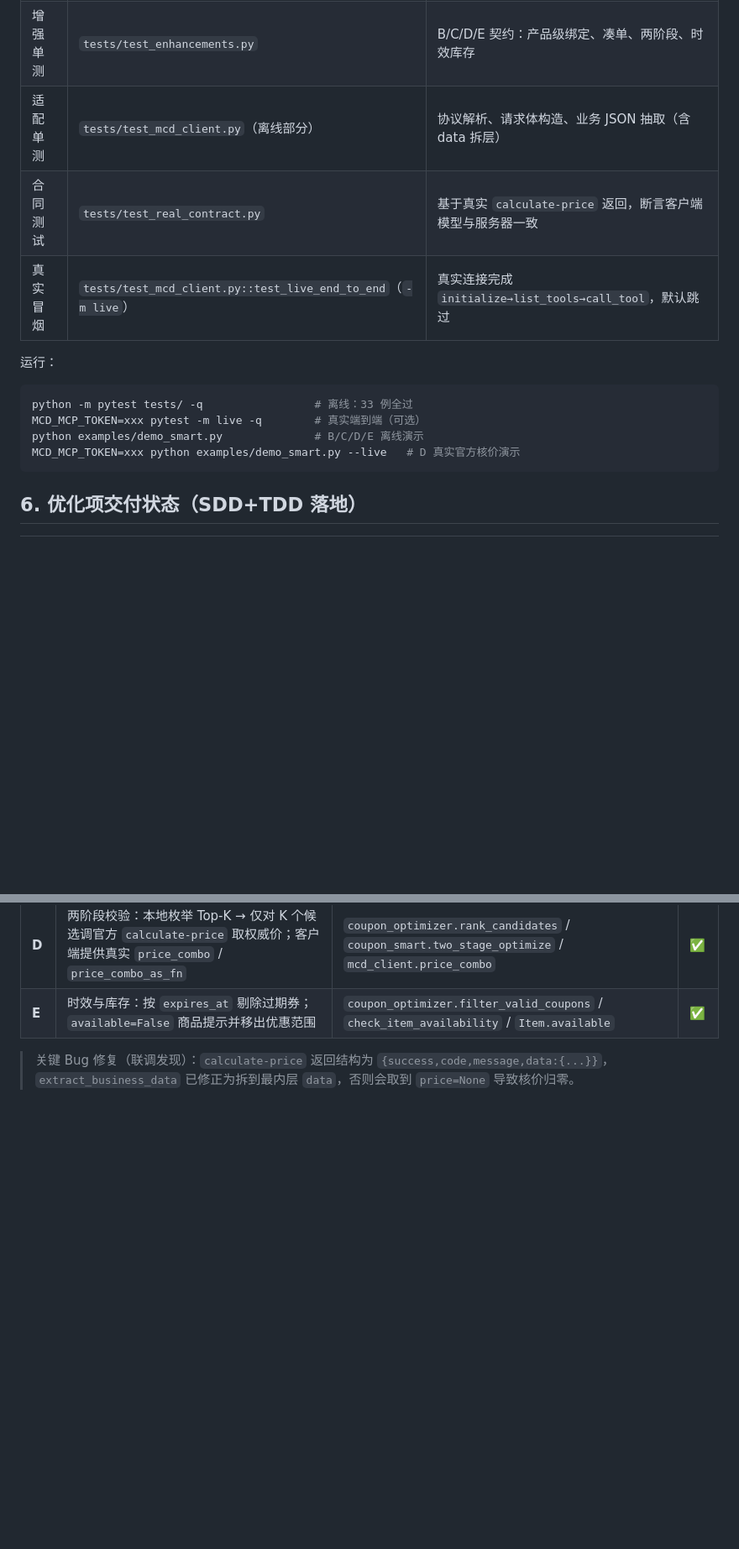
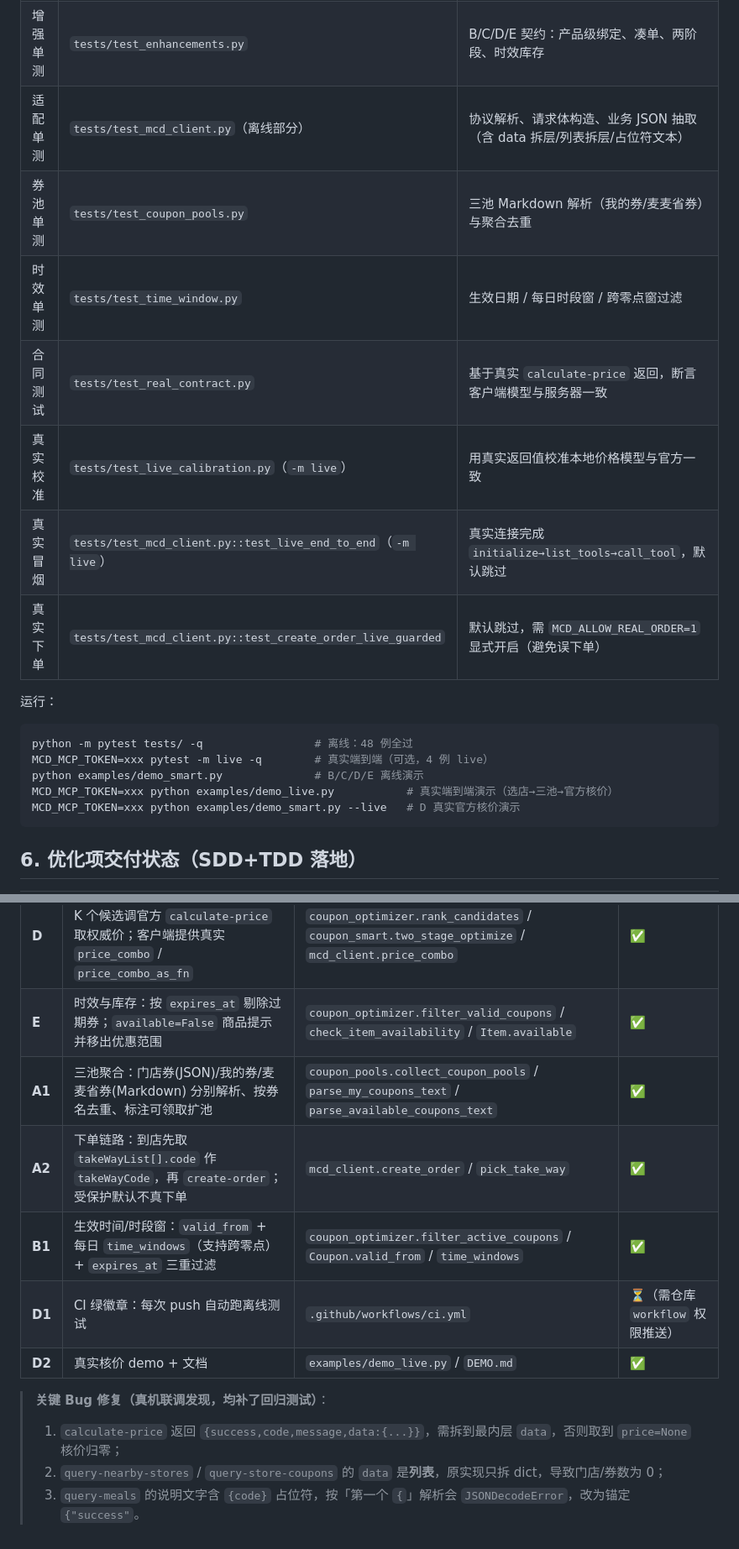
Before and after one commit to kedamano/MC_mcd-money-saver, a Markdown page: SPEC.md, 2 parts joined by grey strips. Shown at 84% size. Drawn GitHub-style; blank space fills up the shorter version.

Commit message:
feat: SPEC.md

````diff
--- a/SPEC.md
+++ b/SPEC.md
@@ -50,15 +53,20 @@
 |---|---|---|
 | 单元测试 | `tests/test_coupon_optimizer.py` | 优化器：满减门槛、折扣封顶、互斥、组合择优、类目限制等 |
 | 增强单测 | `tests/test_enhancements.py` | B/C/D/E 契约：产品级绑定、凑单、两阶段、时效库存 |
-| 适配单测 | `tests/test_mcd_client.py`（离线部分） | 协议解析、请求体构造、业务 JSON 抽取（含 data 拆层） |
+| 适配单测 | `tests/test_mcd_client.py`（离线部分） | 协议解析、请求体构造、业务 JSON 抽取（含 data 拆层/列表拆层/占位符文本） |
+| 券池单测 | `tests/test_coupon_pools.py` | 三池 Markdown 解析（我的券/麦麦省券）与聚合去重 |
+| 时效单测 | `tests/test_time_window.py` | 生效日期 / 每日时段窗 / 跨零点窗过滤 |
 | 合同测试 | `tests/test_real_contract.py` | 基于真实 `calculate-price` 返回，断言客户端模型与服务器一致 |
+| 真实校准 | `tests/test_live_calibration.py`（`-m live`） | 用真实返回值校准本地价格模型与官方一致 |
 | 真实冒烟 | `tests/test_mcd_client.py::test_live_end_to_end`（`-m live`） | 真实连接完成 `initialize→list_tools→call_tool`，默认跳过 |
+| 真实下单 | `tests/test_mcd_client.py::test_create_order_live_guarded` | 默认跳过，需 `MCD_ALLOW_REAL_ORDER=1` 显式开启（避免误下单）|
 
 运行：
 ```bash
-python -m pytest tests/ -q                 # 离线：33 例全过
-MCD_MCP_TOKEN=xxx pytest -m live -q        # 真实端到端（可选）
+python -m pytest tests/ -q                 # 离线：48 例全过
+MCD_MCP_TOKEN=xxx pytest -m live -q        # 真实端到端（可选，4 例 live）
 python examples/demo_smart.py              # B/C/D/E 离线演示
+MCD_MCP_TOKEN=xxx python examples/demo_live.py           # 真实端到端演示（选店→三池→官方核价）
 MCD_MCP_TOKEN=xxx python examples/demo_smart.py --live   # D 真实官方核价演示
 ```
 
@@ -70,6 +78,13 @@ MCD_MCP_TOKEN=xxx python examples/demo_smart.py --live   # D 真实官方核价
 | **C** | 凑单建议：对未达门槛满减券，从真实目录反推最小代价加购组合，净收益为负则不推 | `coupon_smart.suggest_threshold_addons` / `CatalogItem` / `load_catalog` | ✅ |
 | **D** | 两阶段校验：本地枚举 Top-K → 仅对 K 个候选调官方 `calculate-price` 取权威价；客户端提供真实 `price_combo` / `price_combo_as_fn` | `coupon_optimizer.rank_candidates` / `coupon_smart.two_stage_optimize` / `mcd_client.price_combo` | ✅ |
 | **E** | 时效与库存：按 `expires_at` 剔除过期券；`available=False` 商品提示并移出优惠范围 | `coupon_optimizer.filter_valid_coupons` / `check_item_availability` / `Item.available` | ✅ |
+| **A1** | 三池聚合：门店券(JSON)/我的券/麦麦省券(Markdown) 分别解析、按券名去重、标注可领取扩池 | `coupon_pools.collect_coupon_pools` / `parse_my_coupons_text` / `parse_available_coupons_text` | ✅ |
+| **A2** | 下单链路：到店先取 `takeWayList[].code` 作 `takeWayCode`，再 `create-order`；受保护默认不真下单 | `mcd_client.create_order` / `pick_take_way` | ✅ |
+| **B1** | 生效时间/时段窗：`valid_from` + 每日 `time_windows`（支持跨零点）+ `expires_at` 三重过滤 | `coupon_optimizer.filter_active_coupons` / `Coupon.valid_from` / `time_windows` | ✅ |
+| **D1** | CI 绿徽章：每次 push 自动跑离线测试 | `.github/workflows/ci.yml` | ⏳（需仓库 `workflow` 权限推送）|
+| **D2** | 真实核价 demo + 文档 | `examples/demo_live.py` / `DEMO.md` | ✅ |
 
-> 关键 Bug 修复（联调发现）：`calculate-price` 返回结构为 `{success,code,message,data:{...}}`，
-> `extract_business_data` 已修正为拆到最内层 `data`，否则会取到 `price=None` 导致核价归零。
+> **关键 Bug 修复（真机联调发现，均补了回归测试）**：
+> 1. `calculate-price` 返回 `{success,code,message,data:{...}}`，需拆到最内层 `data`，否则取到 `price=None` 核价归零；
+> 2. `query-nearby-stores` / `query-store-coupons` 的 `data` 是**列表**，原实现只拆 dict，导致门店/券数为 0；
+> 3. `query-meals` 的说明文字含 `{code}` 占位符，按「第一个 `{`」解析会 `JSONDecodeError`，改为锚定 `{"success"`。
````
Also changed, not shown: other parts of SPEC.md (+4 -1 lines).
